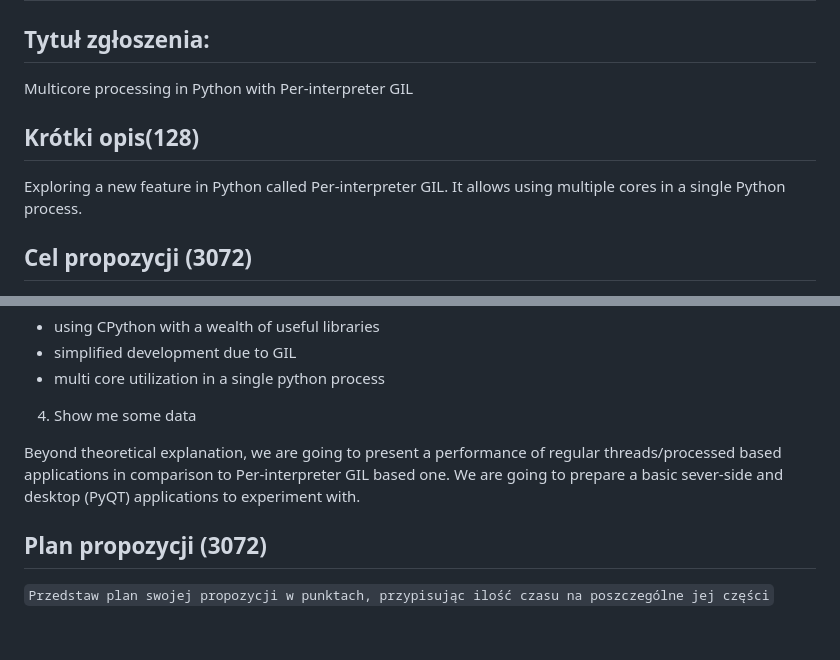
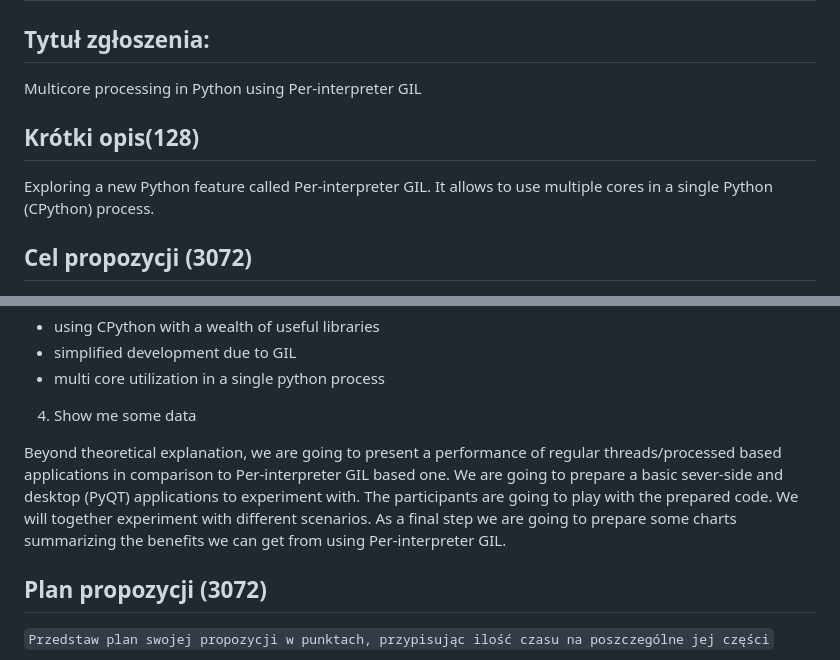
Before and after one commit to K4liber/pycon_pl_24_workshop, a Markdown page: README.md, 2 parts joined by grey strips. Drawn GitHub-style; blank space fills up the shorter version.

Commit message:
continue

```diff
--- a/README.md
+++ b/README.md
@@ -2,11 +2,11 @@
 
 ## Tytuł zgłoszenia:
 
-Multicore processing in Python with Per-interpreter GIL
+Multicore processing in Python using Per-interpreter GIL
 
 ## Krótki opis(128)
 
-Exploring a new feature in Python called Per-interpreter GIL. It allows using multiple cores in a single Python process.
+Exploring a new Python feature called Per-interpreter GIL. It allows to use multiple cores in a single Python (CPython) process.
 
 ## Cel propozycji (3072)
 
@@ -62,7 +62,7 @@ GIL assure that only one thread executes Python bytecode at a time. While the GI
 
 4. Show me some data
 
-Beyond theoretical explanation, we are going to present a performance of regular threads/processed based applications in comparison to Per-interpreter GIL based one. We are going to prepare a basic sever-side and desktop (PyQT) applications to experiment with.
+Beyond theoretical explanation, we are going to present a performance of regular threads/processed based applications in comparison to Per-interpreter GIL based one. We are going to prepare a basic sever-side and desktop (PyQT) applications to experiment with. The participants are going to play with the prepared code. We will together experiment with different scenarios. As a final step we are going to prepare some charts summarizing the benefits we can get from using Per-interpreter GIL.
 
 ## Plan propozycji (3072)
 
```
Also changed, not shown: other parts of README.md (+1 -1 lines).
